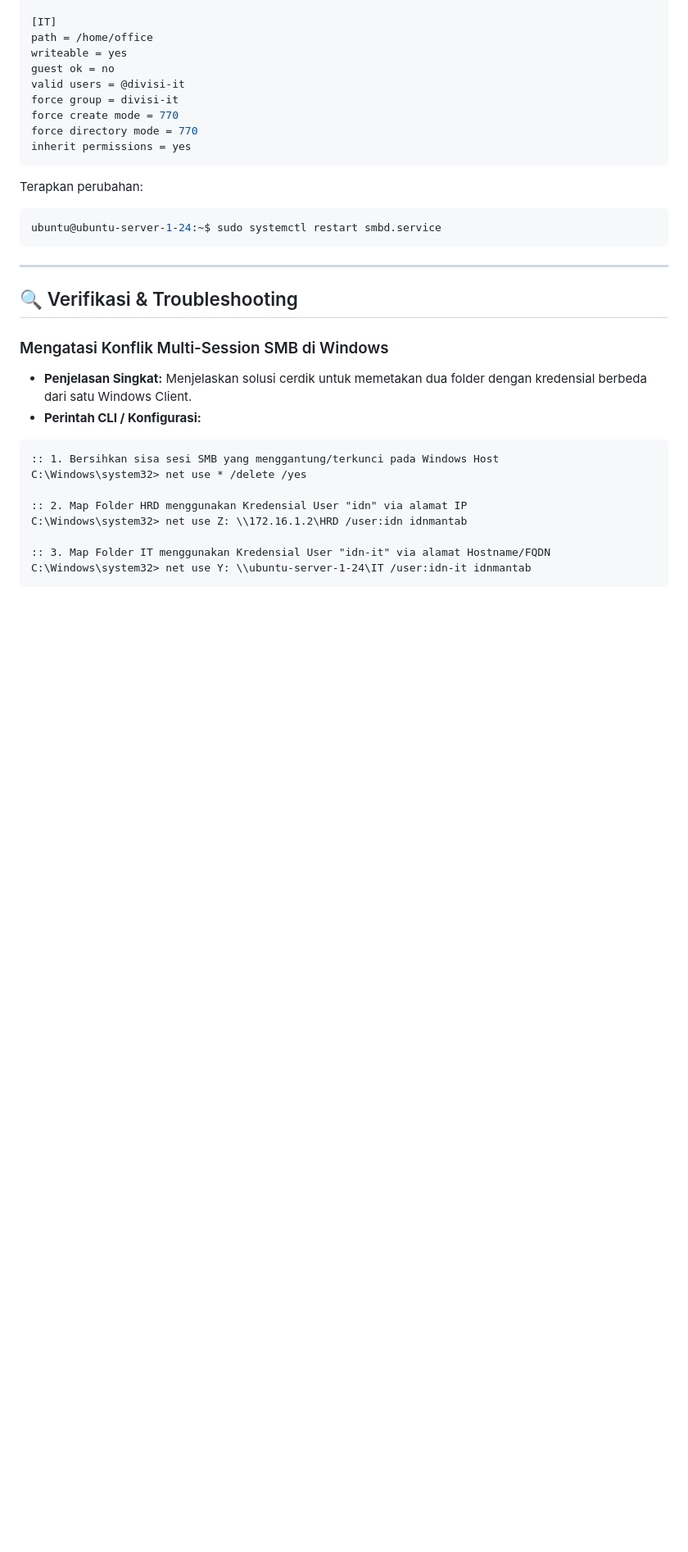
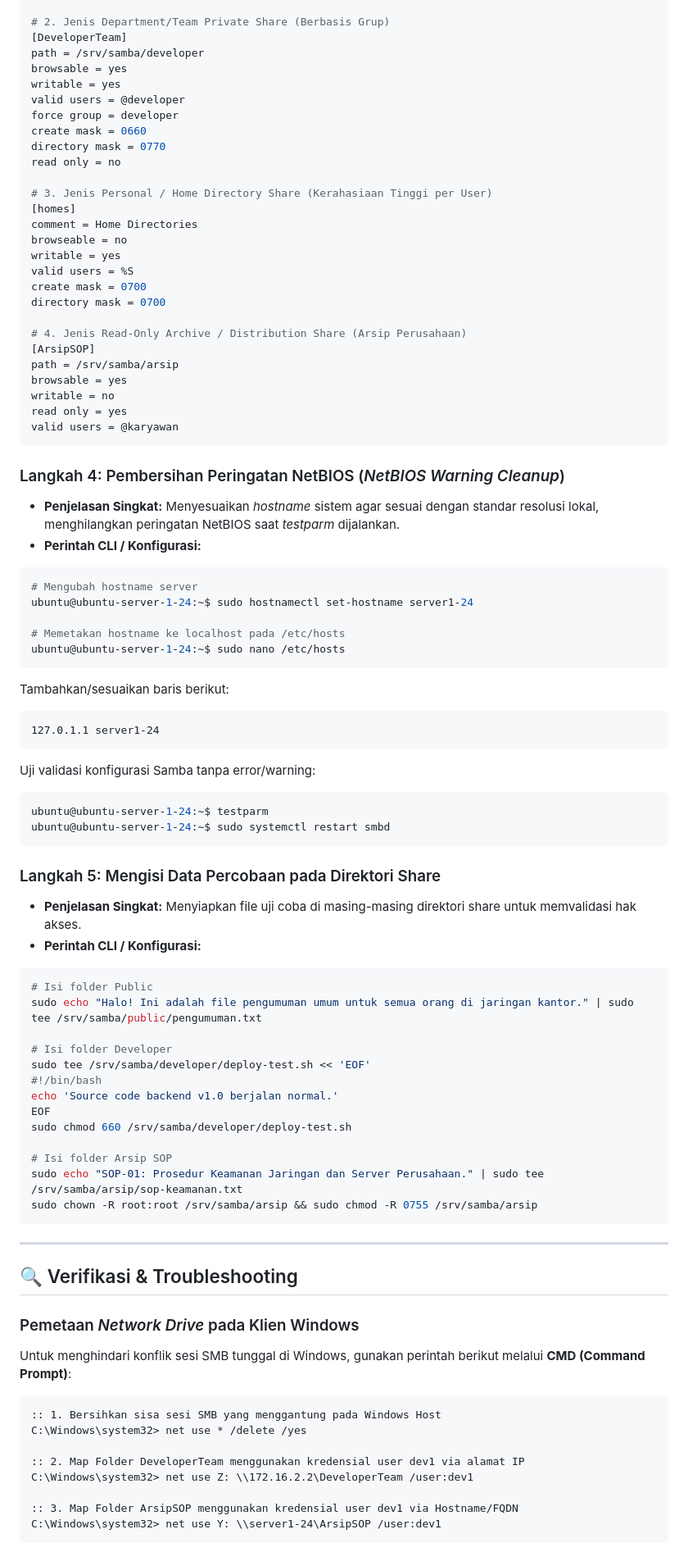
Before and after one commit to Milnandy/Homelab, a Markdown page: docs/phase-1-virtual-sandbox/07-samba-file-sharing.md, the part around one of its changes. Shown at 82% size. Rendered like a GitHub page; blank space fills up the shorter version.

````diff
--- a/docs/phase-1-virtual-sandbox/07-samba-file-sharing.md
+++ b/docs/phase-1-virtual-sandbox/07-samba-file-sharing.md
@@ -104,38 +93,96 @@ inherit permissions = yes
 
-[IT]
-path = /home/office
-writeable = yes
-guest ok = no
-valid users = @divisi-it
-force group = divisi-it
-force create mode = 770
-force directory mode = 770
-inherit permissions = yes
+# 2. Jenis Department/Team Private Share (Berbasis Grup)
+[DeveloperTeam]
+path = /srv/samba/developer
+browsable = yes
+writable = yes
+valid users = @developer
+force group = developer
+create mask = 0660
+directory mask = 0770
+read only = no
+
+# 3. Jenis Personal / Home Directory Share (Kerahasiaan Tinggi per User)
+[homes]
+comment = Home Directories
+browseable = no
+writable = yes
+valid users = %S
+create mask = 0700
+directory mask = 0700
+
+# 4. Jenis Read-Only Archive / Distribution Share (Arsip Perusahaan)
+[ArsipSOP]
+path = /srv/samba/arsip
+browsable = yes
+writable = no
+read only = yes
+valid users = @karyawan
 ```
 
-Terapkan perubahan:
+### Langkah 4: Pembersihan Peringatan NetBIOS (_NetBIOS Warning Cleanup_)
+
+- **Penjelasan Singkat:** Menyesuaikan _hostname_ sistem agar sesuai dengan standar resolusi lokal, menghilangkan peringatan NetBIOS saat _testparm_ dijalankan.
+- **Perintah CLI / Konfigurasi:**
 
 ```bash
-ubuntu@ubuntu-server-1-24:~$ sudo systemctl restart smbd.service
+# Mengubah hostname server
+ubuntu@ubuntu-server-1-24:~$ sudo hostnamectl set-hostname server1-24
+
+# Memetakan hostname ke localhost pada /etc/hosts
+ubuntu@ubuntu-server-1-24:~$ sudo nano /etc/hosts
+```
+
+Tambahkan/sesuaikan baris berikut:
+
+```text
+127.0.1.1 server1-24
+```
+
+Uji validasi konfigurasi Samba tanpa error/warning:
+
+```bash
+ubuntu@ubuntu-server-1-24:~$ testparm
+ubuntu@ubuntu-server-1-24:~$ sudo systemctl restart smbd
+```
+
+### Langkah 5: Mengisi Data Percobaan pada Direktori Share
+
+- **Penjelasan Singkat:** Menyiapkan file uji coba di masing-masing direktori share untuk memvalidasi hak akses.
+- **Perintah CLI / Konfigurasi:**
+
+```bash
+# Isi folder Public
+sudo echo "Halo! Ini adalah file pengumuman umum untuk semua orang di jaringan kantor." | sudo tee /srv/samba/public/pengumuman.txt
+
+# Isi folder Developer
+sudo tee /srv/samba/developer/deploy-test.sh << 'EOF'
+#!/bin/bash
+echo 'Source code backend v1.0 berjalan normal.'
+EOF
+sudo chmod 660 /srv/samba/developer/deploy-test.sh
+
+# Isi folder Arsip SOP
+sudo echo "SOP-01: Prosedur Keamanan Jaringan dan Server Perusahaan." | sudo tee /srv/samba/arsip/sop-keamanan.txt
+sudo chown -R root:root /srv/samba/arsip && sudo chmod -R 0755 /srv/samba/arsip
 ```
 
 ---
 
 ## 🔍 Verifikasi & Troubleshooting
 
-### Mengatasi Konflik Multi-Session SMB di Windows
+### Pemetaan _Network Drive_ pada Klien Windows
 
-- **Penjelasan Singkat:** Menjelaskan solusi cerdik untuk memetakan dua folder dengan kredensial berbeda dari satu Windows Client.
-- **Perintah CLI / Konfigurasi:**
+Untuk menghindari konflik sesi SMB tunggal di Windows, gunakan perintah berikut melalui **CMD (Command Prompt)**:
 
 ```cmd
-:: 1. Bersihkan sisa sesi SMB yang menggantung/terkunci pada Windows Host
+:: 1. Bersihkan sisa sesi SMB yang menggantung pada Windows Host
 C:\Windows\system32> net use * /delete /yes
 
-:: 2. Map Folder HRD menggunakan Kredensial User "idn" via alamat IP
-C:\Windows\system32> net use Z: \\172.16.1.2\HRD /user:idn idnmantab
+:: 2. Map Folder DeveloperTeam menggunakan kredensial user dev1 via alamat IP
+C:\Windows\system32> net use Z: \\172.16.2.2\DeveloperTeam /user:dev1
 
-:: 3. Map Folder IT menggunakan Kredensial User "idn-it" via alamat Hostname/FQDN
-C:\Windows\system32> net use Y: \\ubuntu-server-1-24\IT /user:idn-it idnmantab
+:: 3. Map Folder ArsipSOP menggunakan kredensial user dev1 via Hostname/FQDN
+C:\Windows\system32> net use Y: \\server1-24\ArsipSOP /user:dev1
 ```
 
````
Also changed, not shown: other parts of docs/phase-1-virtual-sandbox/07-samba-file-sharing.md (+58 -65 lines), assets/phase-1-sandbox/image/sharing-folder.PNG (added), assets/phase-1-sandbox/image/sharing-folder1.PNG (added), assets/phase-1-sandbox/image/sharing-folder2.PNG (added).
